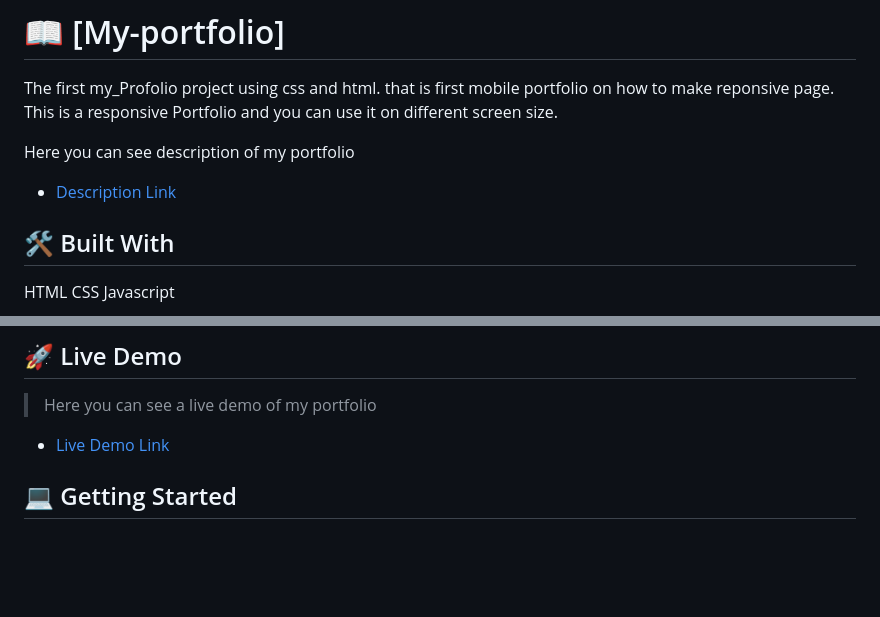
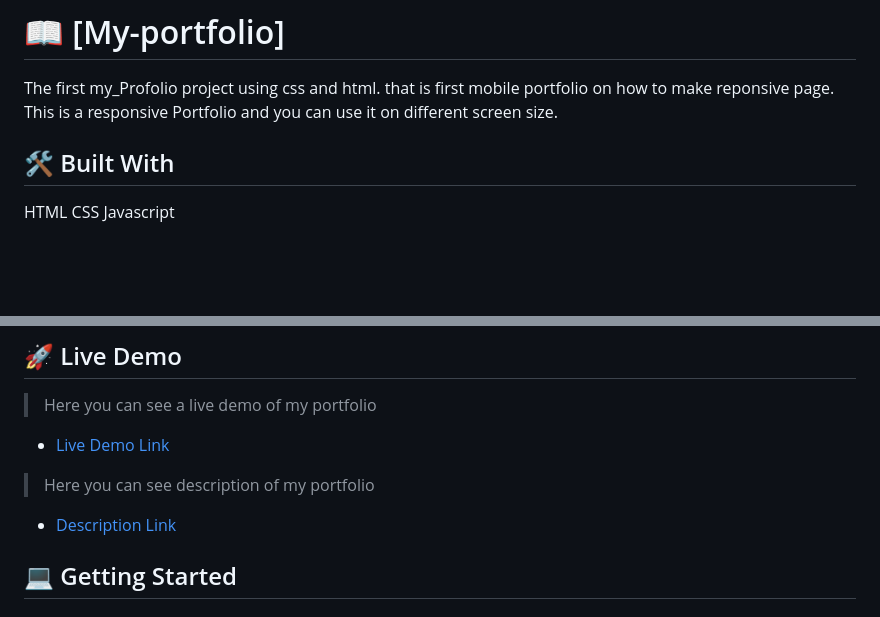
Before and after one commit to nilab-khwaja/My_Portfolio, a Markdown page: README.md, 2 parts joined by grey strips. Drawn GitHub-style; blank space fills up the shorter version.

Commit message:
modufy readme file

```diff
--- a/README.md
+++ b/README.md
@@ -37,12 +37,6 @@ The first my_Profolio project using css and html. that is first mobile portfolio
 This is a responsive Portfolio and you can use it on different screen size.
 
 
- Here you can see description of my portfolio
-
-- [Description Link](https://www.loom.com/share/f059a4b364bd46b5ae6eff7b47ebf057)
-
-
-
 
 ## 🛠 Built With <a name="built-with"></a>
 HTML
@@ -70,6 +64,11 @@ Javascript
 > Here you can see a live demo of my portfolio
 
 - [Live Demo Link](https://nilab-khwaja.github.io/My_Portfolio/)
+
+> Here you can see description of my portfolio
+
+- [Description Link](https://www.loom.com/share/f059a4b364bd46b5ae6eff7b47ebf057)
+
 
 
 
```
